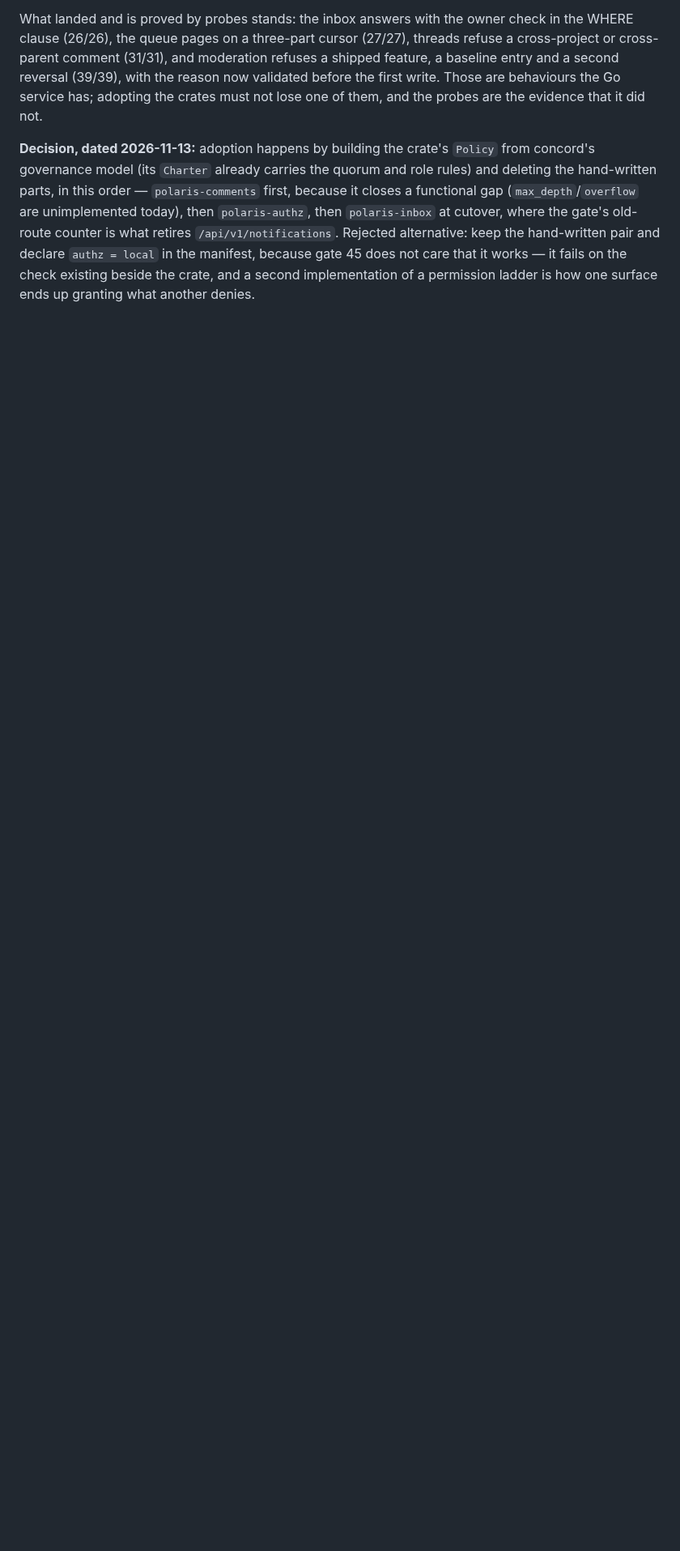
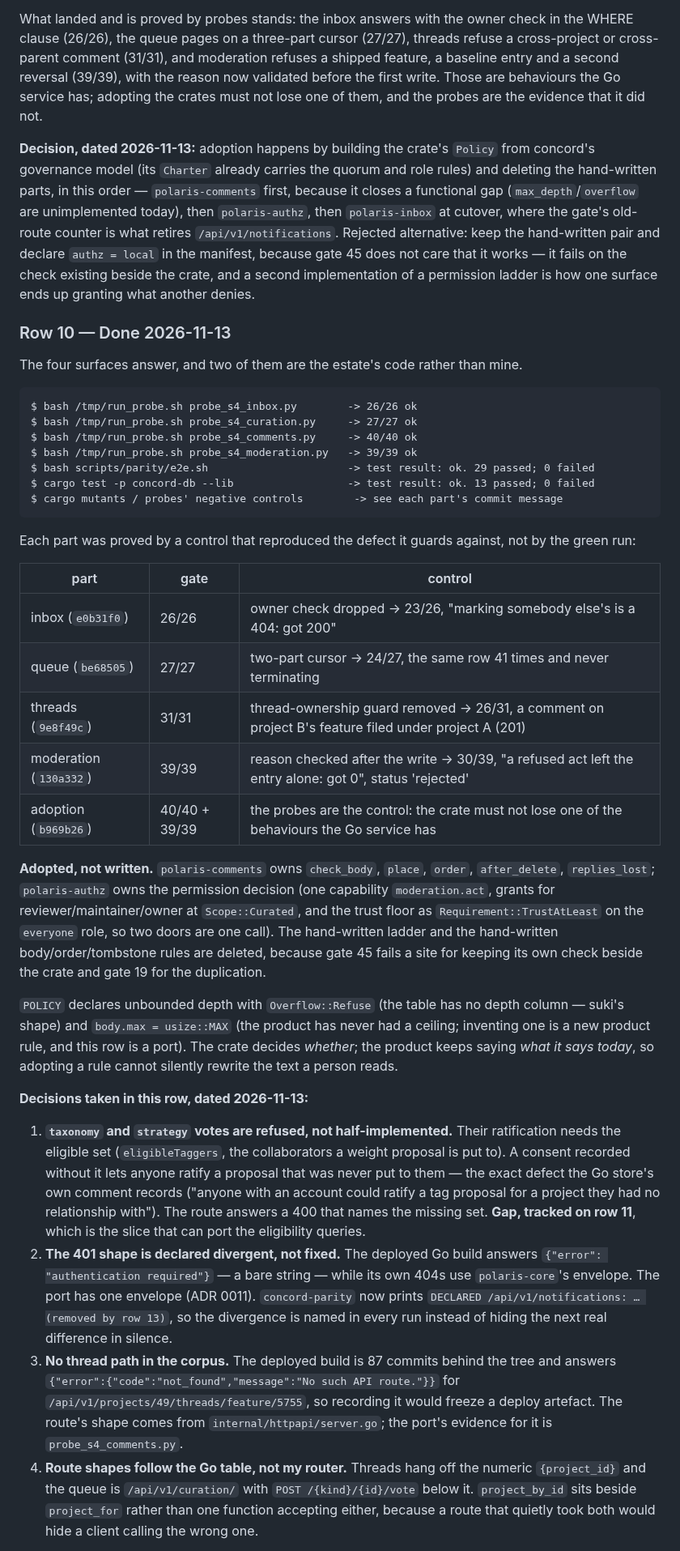
Before and after one commit to 8ullyMaguire/concord, a Markdown page: docs/plans/port-to-profile.md, the part around one of its changes. Shown at 81% size. GitHub-like rendering; blank space fills up the shorter version.

Commit message:
plan: row 10 Done 2026-11-13 at b969b26, with its four decisions recorded
Four probes green (26/26, 27/27, 40/40, 39/39), e2e 29 passed, gates 22 and 45 green, and the two crates the
plan named are adopted rather than duplicated. The corpus is down to two disagreements, both row 11's.

Four decisions are dated in the ledger so they cannot be re-litigated from memory: taxonomy/strategy votes are
refused with the missing eligible set named (row 11's gap); the Go build's bare-string 401 is a DECLARED
divergence in the parity tool rather than a silence; no thread path enters the corpus while the deployed build
predates the route; and the route shapes follow the Go table, not my router.

````diff
--- a/docs/plans/port-to-profile.md
+++ b/docs/plans/port-to-profile.md
@@ -633,3 +633,61 @@ retires `/api/v1/notifications`. Rejected alternative: keep the hand-written pai
 in the manifest, because gate 45 does not care that it works — it fails on the check existing beside the
 crate, and a second implementation of a permission ladder is how one surface ends up granting what another
 denies.
+
+### Row 10 — Done 2026-11-13
+
+The four surfaces answer, and two of them are the estate's code rather than mine.
+
+```
+$ bash /tmp/run_probe.sh probe_s4_inbox.py        -> 26/26 ok
+$ bash /tmp/run_probe.sh probe_s4_curation.py     -> 27/27 ok
+$ bash /tmp/run_probe.sh probe_s4_comments.py     -> 40/40 ok
+$ bash /tmp/run_probe.sh probe_s4_moderation.py   -> 39/39 ok
+$ bash scripts/parity/e2e.sh                      -> test result: ok. 29 passed; 0 failed
+$ cargo test -p concord-db --lib                  -> test result: ok. 13 passed; 0 failed
+$ cargo mutants / probes' negative controls        -> see each part's commit message
+```
+
+Each part was proved by a control that reproduced the defect it guards against, not by the green run:
+
+| part | gate | control |
+|---|---|---|
+| inbox (`e0b31f0`) | 26/26 | owner check dropped → 23/26, "marking somebody else's is a 404: got 200" |
+| queue (`be68505`) | 27/27 | two-part cursor → 24/27, the same row 41 times and never terminating |
+| threads (`9e8f49c`) | 31/31 | thread-ownership guard removed → 26/31, a comment on project B's feature filed under project A (201) |
+| moderation (`130a332`) | 39/39 | reason checked after the write → 30/39, "a refused act left the entry alone: got 0", status 'rejected' |
+| adoption (`b969b26`) | 40/40 + 39/39 | the probes are the control: the crate must not lose one of the behaviours the Go service has |
+
+**Adopted, not written.** `polaris-comments` owns `check_body`, `place`, `order`, `after_delete`,
+`replies_lost`; `polaris-authz` owns the permission decision (one capability `moderation.act`, grants for
+reviewer/maintainer/owner at `Scope::Curated`, and the trust floor as `Requirement::TrustAtLeast` on the
+`everyone` role, so two doors are one call). The hand-written ladder and the hand-written body/order/tombstone
+rules are deleted, because gate 45 fails a site for keeping its own check beside the crate and gate 19 for the
+duplication.
+
+`POLICY` declares unbounded depth with `Overflow::Refuse` (the table has no depth column — suki's shape) and
+`body.max = usize::MAX` (the product has never had a ceiling; inventing one is a new product rule, and this row
+is a port). The crate decides *whether*; the product keeps saying *what it says today*, so adopting a rule
+cannot silently rewrite the text a person reads.
+
+**Decisions taken in this row, dated 2026-11-13:**
+
+1. **`taxonomy` and `strategy` votes are refused, not half-implemented.** Their ratification needs the eligible
+   set (`eligibleTaggers`, the collaborators a weight proposal is put to). A consent recorded without it lets
+   anyone ratify a proposal that was never put to them — the exact defect the Go store's own comment records
+   ("anyone with an account could ratify a tag proposal for a project they had no relationship with"). The
+   route answers a 400 that names the missing set. **Gap, tracked on row 11**, which is the slice that can
+   port the eligibility queries.
+2. **The 401 shape is declared divergent, not fixed.** The deployed Go build answers `{"error": "authentication
+   required"}` — a bare string — while its own 404s use `polaris-core`'s envelope. The port has one envelope
+   (ADR 0011). `concord-parity` now prints `DECLARED /api/v1/notifications: … (removed by row 13)`, so the
+   divergence is named in every run instead of hiding the next real difference in silence.
+3. **No thread path in the corpus.** The deployed build is 87 commits behind the tree and answers
+   `{"error":{"code":"not_found","message":"No such API route."}}` for
+   `/api/v1/projects/49/threads/feature/5755`, so recording it would freeze a deploy artefact. The route's
+   shape comes from `internal/httpapi/server.go`; the port's evidence for it is `probe_s4_comments.py`.
+4. **Route shapes follow the Go table, not my router.** Threads hang off the numeric `{project_id}` and the
+   queue is `/api/v1/curation/` with `POST /{kind}/{id}/vote` below it. `project_by_id` sits beside
+   `project_for` rather than one function accepting either, because a route that quietly took both would hide
+   a client calling the wrong one.
+
````
Also changed, not shown: other parts of docs/plans/port-to-profile.md (+3 -1 lines).
